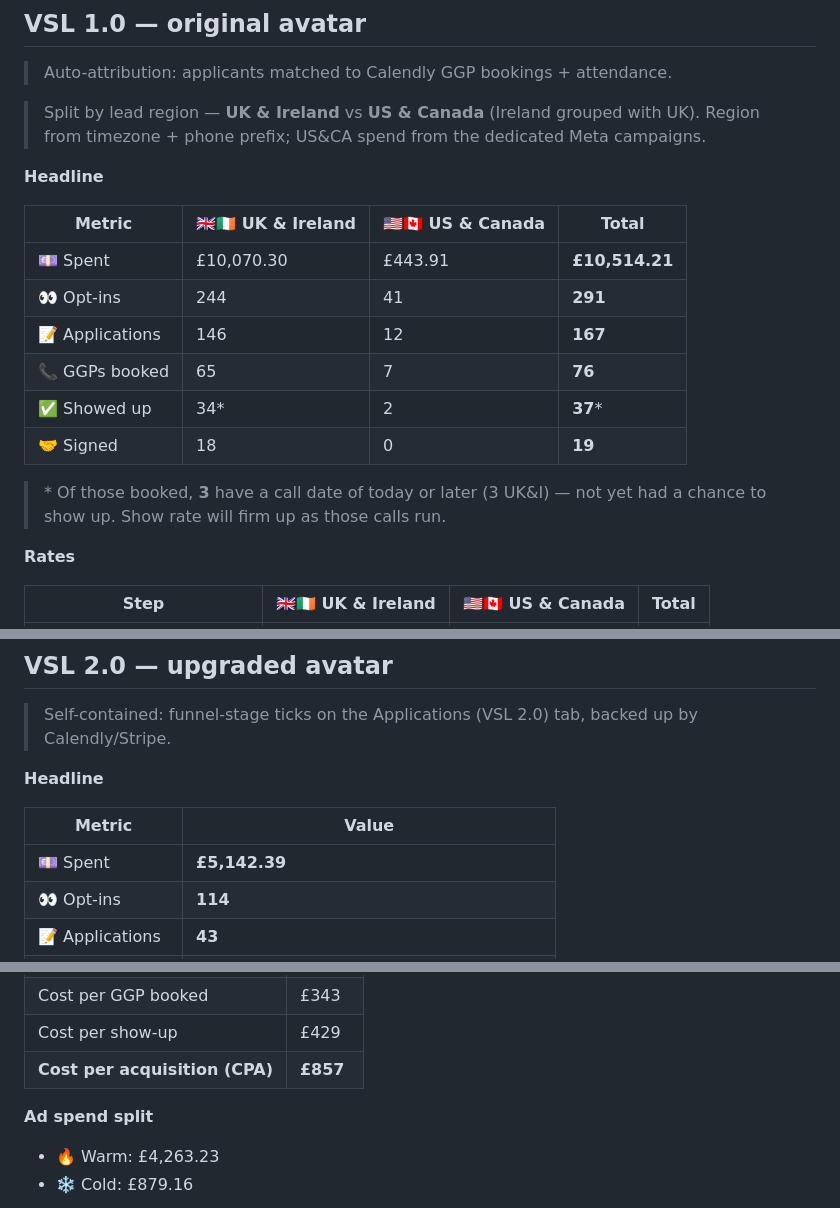
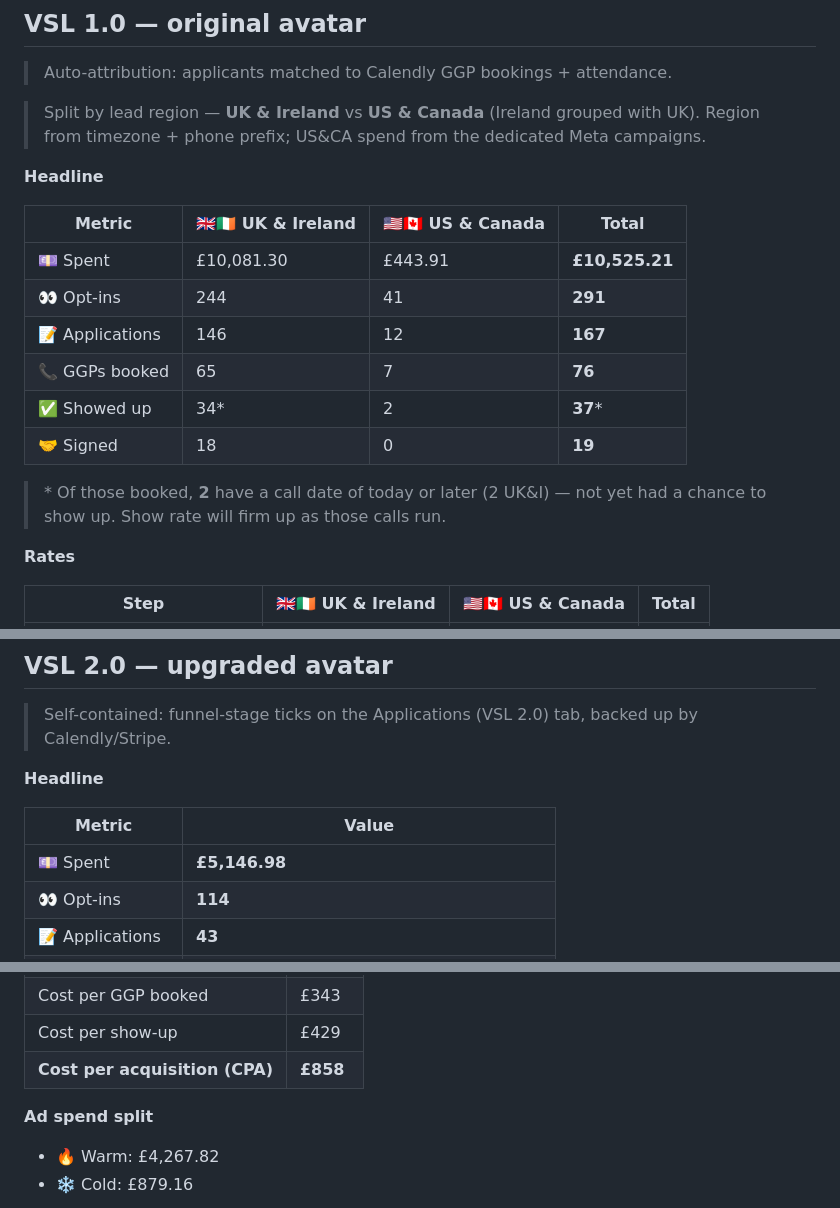
Before and after one commit to Vex-123/vsl-dashboard, a Markdown page: content/index.md, 3 parts joined by grey strips. Rendered like a GitHub page.

```diff
--- a/content/index.md
+++ b/content/index.md
@@ -39,14 +39,14 @@ _Signups from Stripe (live API). Show-ups from the SBC team Tick Sheet. Spend fr
 
 | Metric | 🇬🇧🇮🇪 UK & Ireland | 🇺🇸🇨🇦 US & Canada | Total |
 |---|---|---|---|
-| 💷 Spent | £10,070.30 | £443.91 | **£10,514.21** |
+| 💷 Spent | £10,081.30 | £443.91 | **£10,525.21** |
 | 👀 Opt-ins | 244 | 41 | **291** |
 | 📝 Applications | 146 | 12 | **167** |
 | 📞 GGPs booked | 65 | 7 | **76** |
 | ✅ Showed up | 34* | 2 | **37*** |
 | 🤝 Signed | 18 | 0 | **19** |
 
-> \* Of those booked, **3** have a call date of today or later (3 UK&I) — not yet had a chance to show up. Show rate will firm up as those calls run.
+> \* Of those booked, **2** have a call date of today or later (2 UK&I) — not yet had a chance to show up. Show rate will firm up as those calls run.
 
 **Rates**
 
@@ -91,7 +91,7 @@ _Signups from Stripe (live API). Show-ups from the SBC team Tick Sheet. Spend fr
 
 | Metric | Value |
 |---|---|
-| 💷 Spent | **£5,142.39** |
+| 💷 Spent | **£5,146.98** |
 | 👀 Opt-ins | **114** |
 | 📝 Applications | **43** |
 | 📞 GGPs booked | **15** |
@@ -115,11 +115,11 @@ _Signups from Stripe (live API). Show-ups from the SBC team Tick Sheet. Spend fr
 | Cost per application | £120 |
 | Cost per GGP booked | £343 |
 | Cost per show-up | £429 |
-| **Cost per acquisition (CPA)** | **£857** |
+| **Cost per acquisition (CPA)** | **£858** |
 
 **Ad spend split**
 
-- 🔥 Warm: £4,263.23
+- 🔥 Warm: £4,267.82
 - ❄️ Cold: £879.16
 
 ![VSL 2.0 — upgraded avatar — funnel](vsl2_funnel_stages.png)
```
Also changed, not shown: other parts of content/index.md (+11 -11 lines), content/trend_cumulative.png, content/trend_daily.png.
